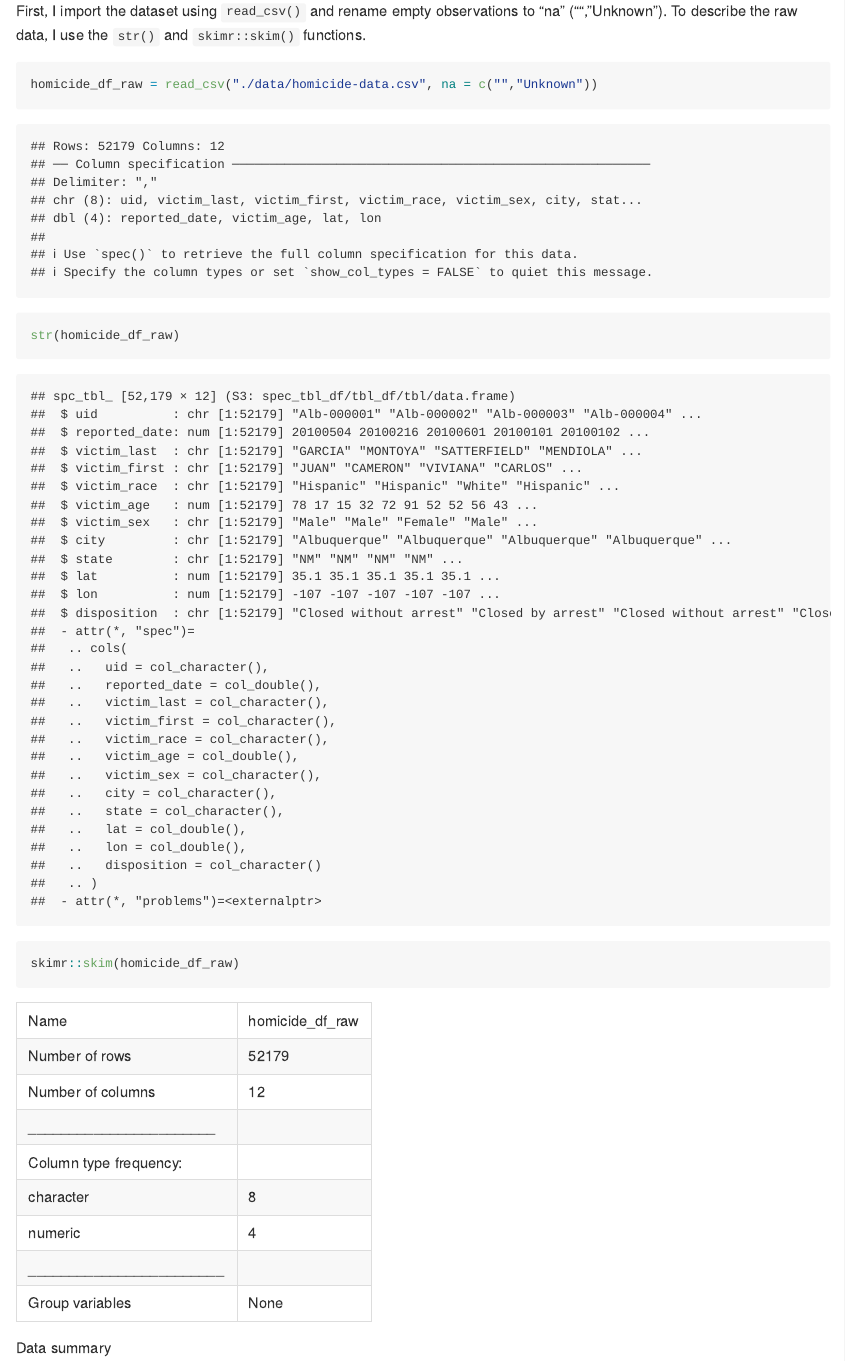
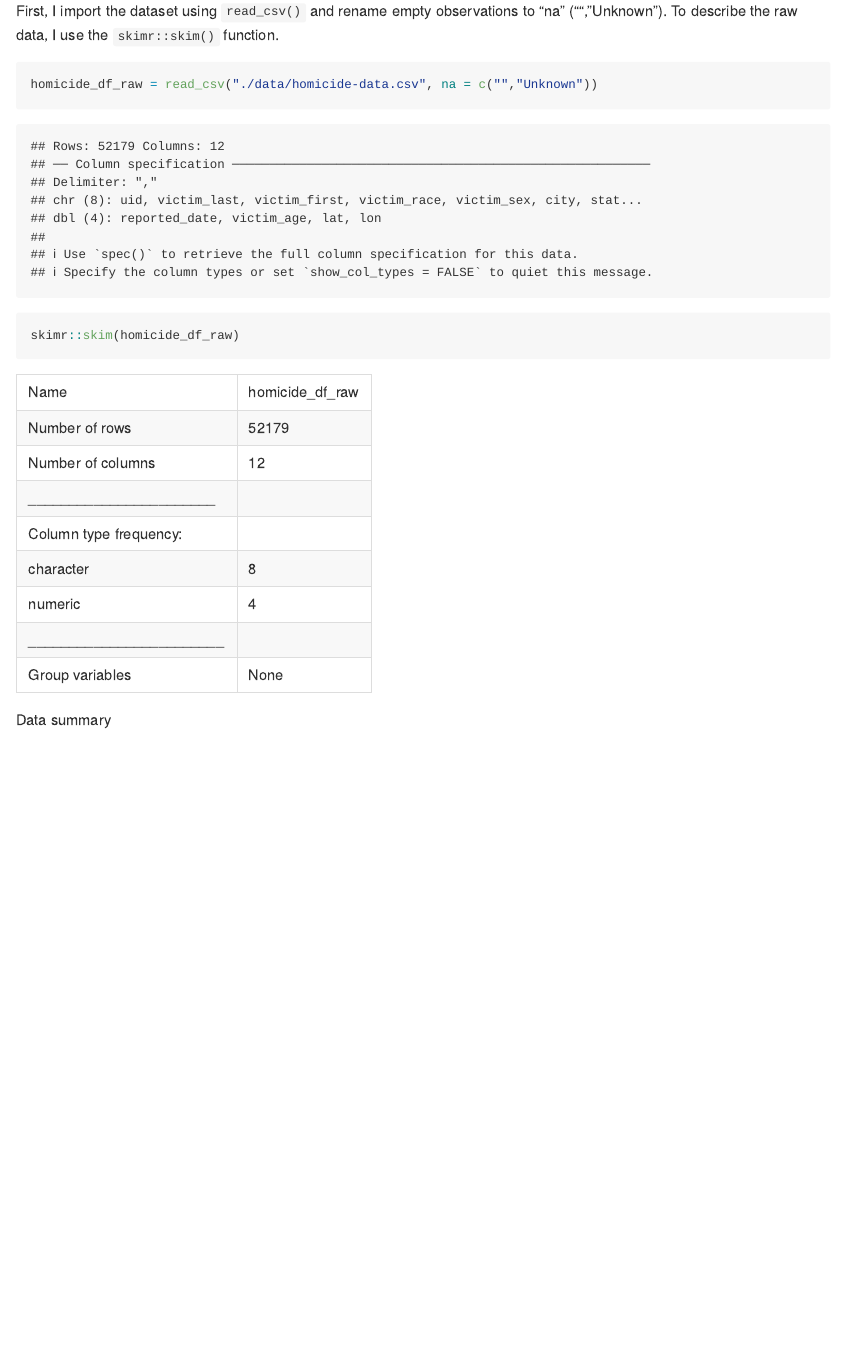
Before and after one commit to mm5951/p8105_hw5_mm5951, an R Markdown document (p8105_hw5_mm5951.Rmd): the page in a window 1100 px wide, from 390 px down. The pictures show the output file p8105_hw5_mm5951.md that the author committed with the source, drawn offline in the style of GitHub.

Commit message:
problem 2- final amendments

````diff
--- a/p8105_hw5_mm5951.Rmd
+++ b/p8105_hw5_mm5951.Rmd
@@ -33,12 +33,11 @@ Solutions provided by teaching team.
 
 ### Data wrangling & description
 
-First, I import the dataset using `read_csv()` and rename empty observations to "na" ("", "Unknown"). To describe the raw data, I use the `str()` and `skimr::skim()` functions.
+First, I import the dataset using `read_csv()` and rename empty observations to "na" ("", "Unknown"). To describe the raw data, I use the `skimr::skim()` function.
 
 ```{r, warning = FALSE}
 homicide_df_raw = read_csv("./data/homicide-data.csv", na = c("","Unknown"))
 
-str(homicide_df_raw)
 skimr::skim(homicide_df_raw)
 ```
 
````
Also changed, not shown: p8105_hw5_mm5951.md.
